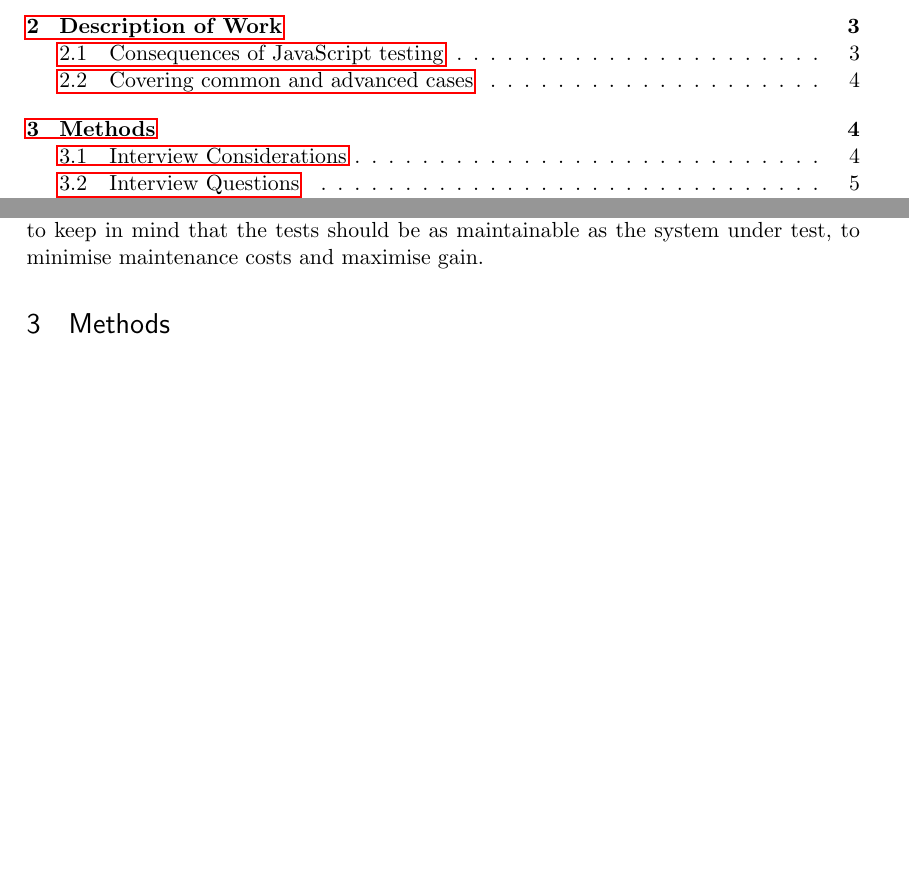
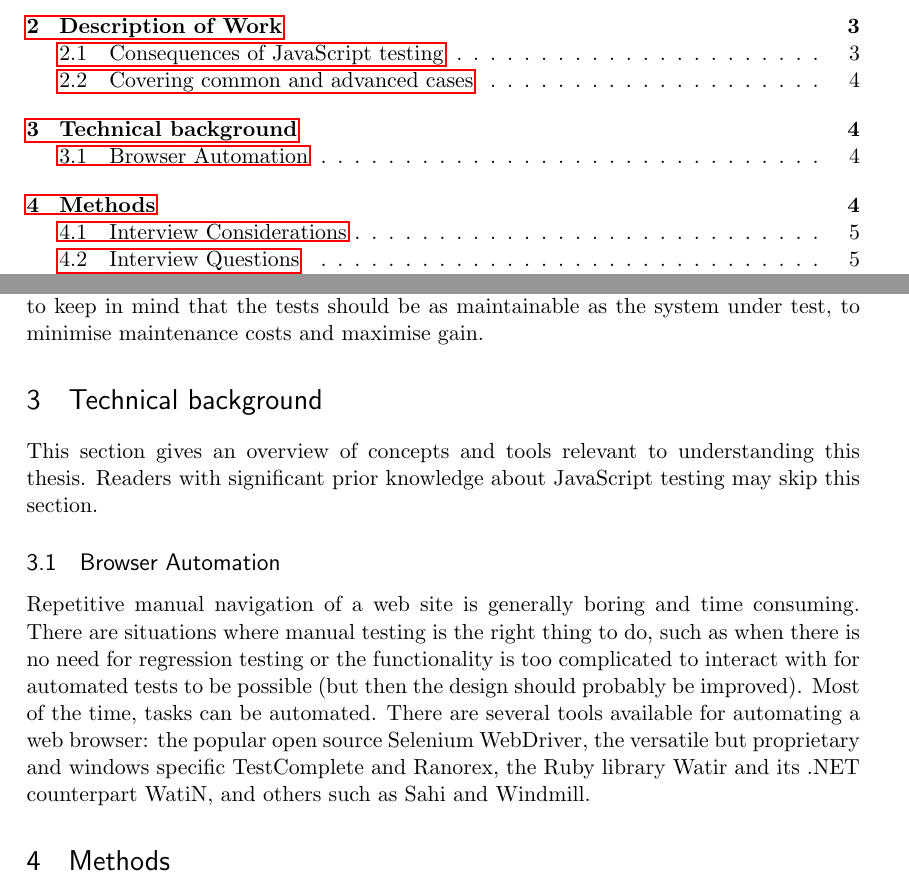
Before and after one commit to emilwall/exjobb, a LaTeX thesis (exjobb_thesis_emilwall.tex): two parts of pages 7 and 13 of 55, joined at a grey line, cut so that both start at the same text, the shorter picture padded with empty space. Compiled offline with pdfLaTeX.

Commit message:
Add Technical Background section
with browser automation subsection listing the main alternatives

```diff
--- a/exjobb_thesis_emilwall.tex
+++ b/exjobb_thesis_emilwall.tex
@@ -131,6 +131,14 @@ There are consequences (good and bad) of testing JavaScript both from a short an
 \subsection{Covering common and advanced cases}
 
 Accounting for how to conveniently proceed with JavaScript testing should cover not only the simplest cases but also the most common and the hardest ones, preferably while also providing evaluation and introduction to available tools and frameworks. Many introductions and tutorials found for the testing frameworks today tends to focus on the simple cases of testing, possibly because making an impression that the framework is simple to use has been more highly prioritised than covering different edge cases of how it can be used that might not be relevant to that many anyway. To provide valuable guidance in how to set up a testing environment and how to write the tests, attention must be paid to the varying needs of different kinds of applications. It is also important to keep in mind that the tests should be as maintainable as the system under test, to minimise maintenance costs and maximise gain.
+
+\section{Technical background}
+
+This section gives an overview of concepts and tools relevant to understanding this thesis. Readers with significant prior knowledge about JavaScript testing may skip this section.
+
+\subsection{Browser Automation}
+
+Repetitive manual navigation of a web site is generally boring and time consuming. There are situations where manual testing is the right thing to do, such as when there is no need for regression testing or the functionality is too complicated to interact with for automated tests to be possible (but then the design should probably be improved). Most of the time, tasks can be automated. There are several tools available for automating a web browser: the popular open source Selenium WebDriver, the versatile but proprietary and windows specific TestComplete and Ranorex, the Ruby library Watir and its .NET counterpart WatiN, and others such as Sahi and Windmill.
 
 \section{Methods}
 
```
